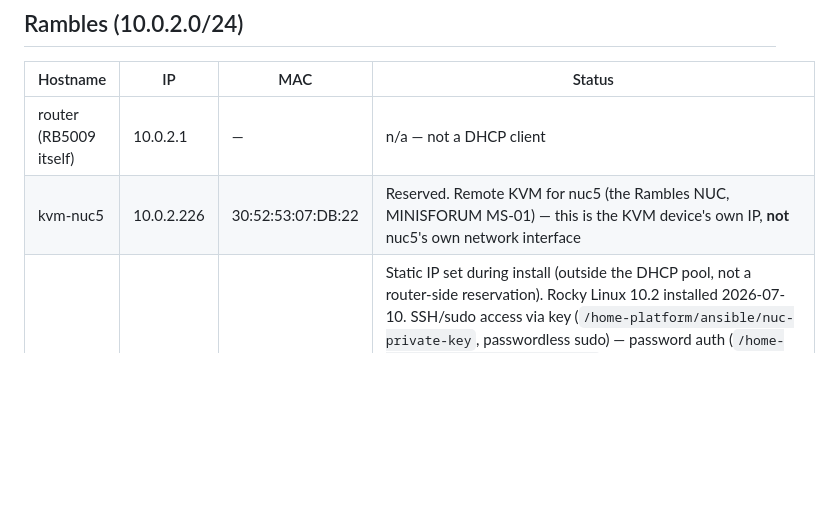
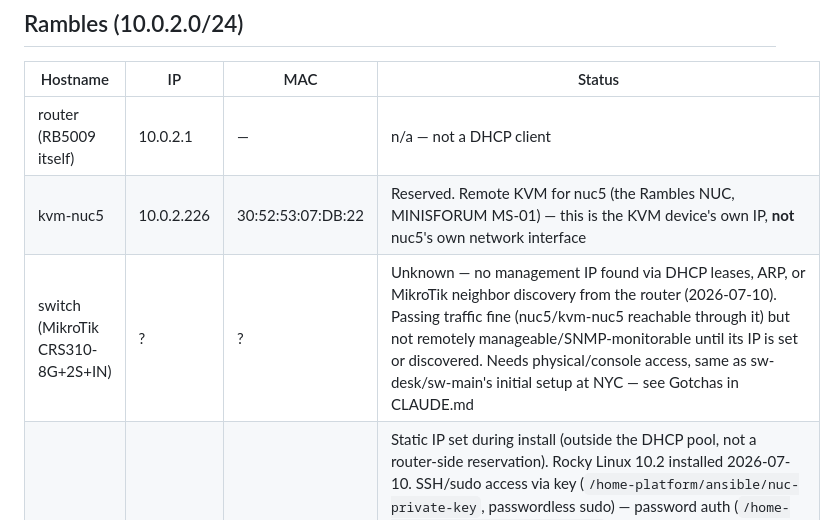
Before and after one commit to bcalaway/nyc_pa_aws_gitops, a Markdown page: docs/network-inventory.md, the part around the change. Drawn GitHub-style; blank space fills up the shorter version.

Commit message:
Note Rambles CRS310 switch has no known management IP
Checked DHCP leases, ARP, and MikroTik neighbor discovery from the
Rambles router -- none found it. Needs physical/console access to
locate or set its management IP before it can be SNMP-monitored.

```diff
--- a/docs/network-inventory.md
+++ b/docs/network-inventory.md
@@ -35,6 +35,7 @@ that changes.
 |----------|-----|-----|--------|
 | router (RB5009 itself) | 10.0.2.1 | — | n/a — not a DHCP client |
 | kvm-nuc5 | 10.0.2.226 | 30:52:53:07:DB:22 | Reserved. Remote KVM for nuc5 (the Rambles NUC, MINISFORUM MS-01) — this is the KVM device's own IP, **not** nuc5's own network interface |
+| switch (MikroTik CRS310-8G+2S+IN) | ? | ? | Unknown — no management IP found via DHCP leases, ARP, or MikroTik neighbor discovery from the router (2026-07-10). Passing traffic fine (nuc5/kvm-nuc5 reachable through it) but not remotely manageable/SNMP-monitorable until its IP is set or discovered. Needs physical/console access, same as sw-desk/sw-main's initial setup at NYC — see Gotchas in CLAUDE.md |
 | nuc5 | 10.0.2.10 | ? | Static IP set during install (outside the DHCP pool, not a router-side reservation). Rocky Linux 10.2 installed 2026-07-10. SSH/sudo access via key (`/home-platform/ansible/nuc-private-key`, passwordless sudo) — password auth (`/home-platform/nuc/rambles-nuc5-*`) still valid too. Fully provisioned via Ansible (Milestone 8): Docker + Compose, `node_exporter`/`blackbox_exporter`/`speedtest_exporter` running (`compose/nuc/`), scraped by Prometheus on the AWS hub over WireGuard |
 
 ## Log collection (syslog -> rsyslog -> Loki, see CLAUDE.md)
```
